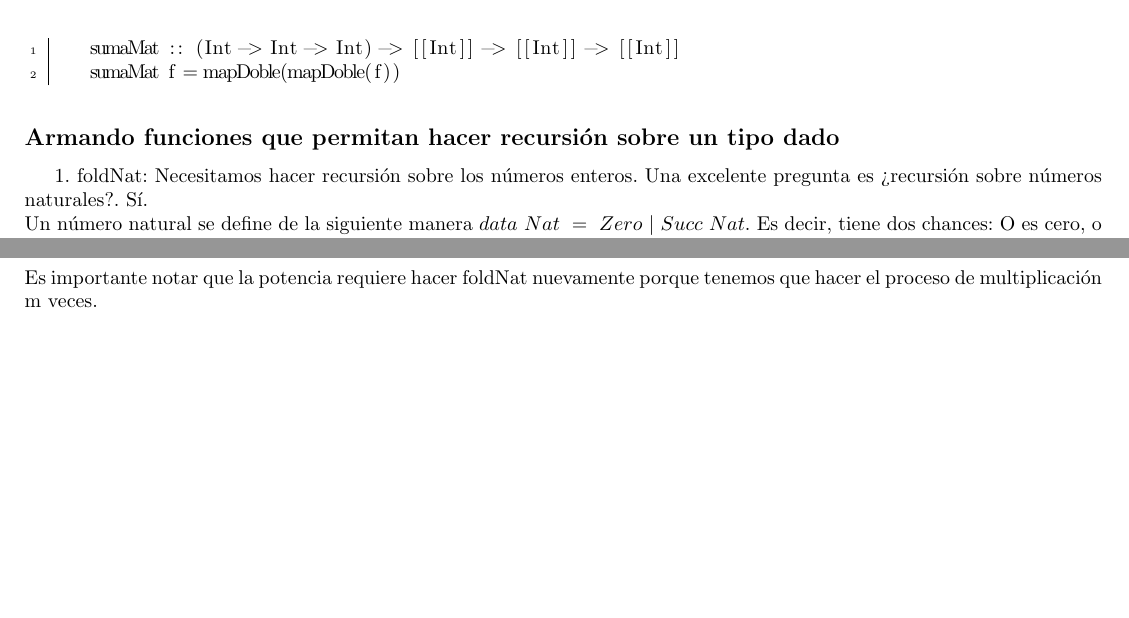
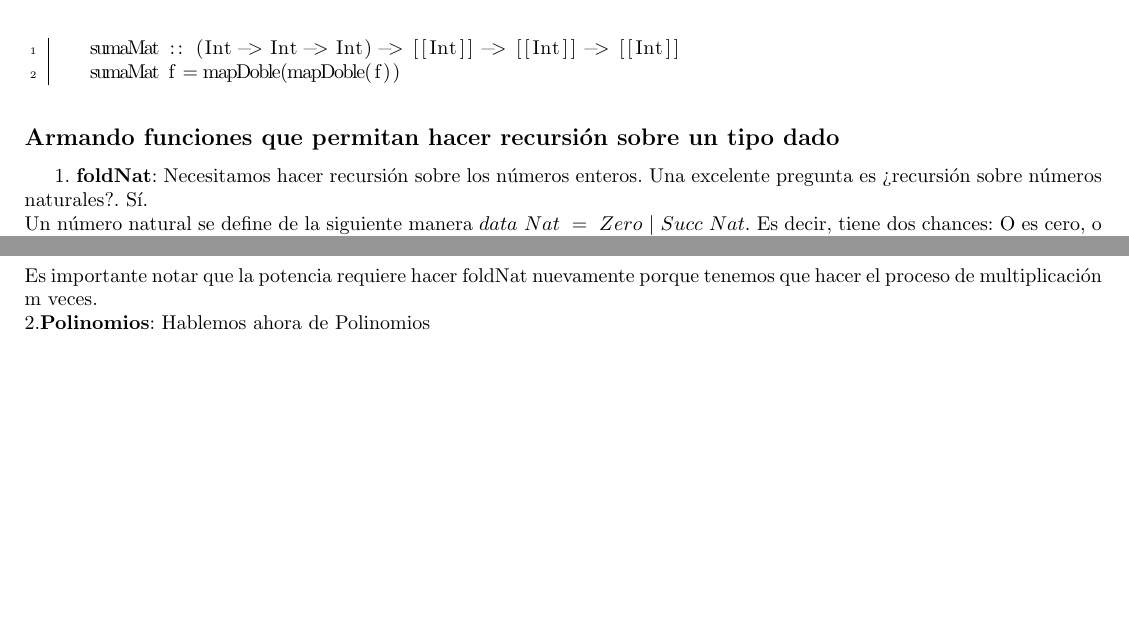
Before and after one commit to tomihq/plp, a LaTeX CV (resumen.tex): two parts of page 17 of 17, joined at a grey line, cut so that both start at the same text, the shorter picture padded with empty space. Compiled offline with pdfLaTeX.

Commit message:
add: seccion de polinomios

```diff
--- a/resumen.tex
+++ b/resumen.tex
@@ -832,7 +832,7 @@ donde la función armarPares tiene la siguiente pinta
     sumaMat f = mapDoble(mapDoble(f))
 \end{lstlisting}
 \subsection*{Armando funciones que permitan hacer recursión sobre un tipo dado}
-1. foldNat: Necesitamos hacer recursión sobre los números enteros. Una excelente pregunta es ¿recursión sobre números naturales?. Sí. \\
+1. \textbf{foldNat}: Necesitamos hacer recursión sobre los números enteros. Una excelente pregunta es ¿recursión sobre números naturales?. Sí. \\
 Un número natural se define de la siguiente manera $data \ Nat \ = \ Zero \ | \ Succ \ Nat$. Es decir, tiene dos chances: O es cero, o es un sucesor de algún número. \\
 ¿Cuántos casos tendríamos que probar si quisieramos verificar la correctitud del tipo? 2. Que sea Zero o que sea algún sucesor. \\
 Así, de esta manera, podemos definir al número 4 como $Succ(Succ(Succ(Succ  \ Zero)))$. \\
@@ -858,5 +858,6 @@ Por último podemos definir la potencia reutilizando la multiplicación
     potencia :: Integer -> Integer -> Integer
     potencia n m = foldNat 1 (multiplicacion n m) m
 \end{lstlisting}
-Es importante notar que la potencia requiere hacer foldNat nuevamente porque tenemos que hacer el proceso de multiplicación m veces.
+Es importante notar que la potencia requiere hacer foldNat nuevamente porque tenemos que hacer el proceso de multiplicación m veces. \\
+2.\textbf{Polinomios}: Hablemos ahora de Polinomios
 \end{document}
```
Also changed, not shown: resumen.pdf, 1 other file.
